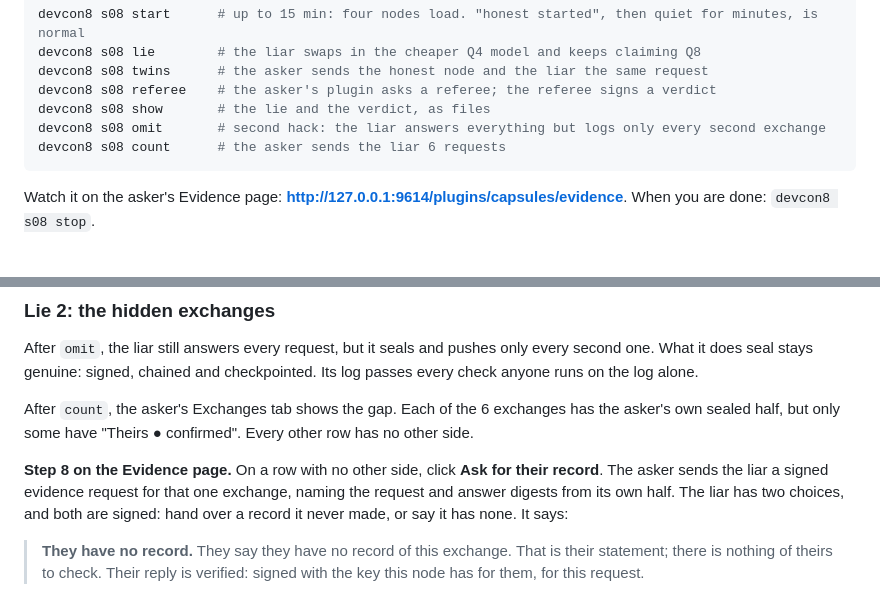
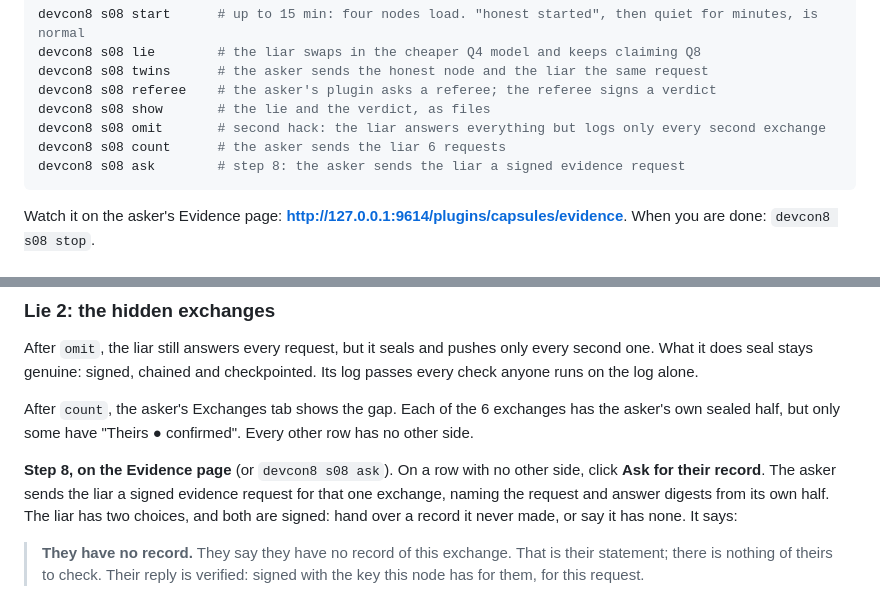
Before and after one commit to action-state-group/devcon-workshop, a Markdown page: WORKSHOP.md, 2 parts joined by grey strips. GitHub-like rendering.

Commit message:
docs(workshop): keep step 8 reachable from the s08 command list
Signed-off-by: Ethan Zhang <github@yzhang.io>

````diff
--- a/WORKSHOP.md
+++ b/WORKSHOP.md
@@ -200,6 +200,7 @@ devcon8 s08 referee    # the asker's plugin asks a referee; the referee signs a
 devcon8 s08 show       # the lie and the verdict, as files
 devcon8 s08 omit       # second hack: the liar answers everything but logs only every second exchange
 devcon8 s08 count      # the asker sends the liar 6 requests
+devcon8 s08 ask        # step 8: the asker sends the liar a signed evidence request
 ```
 
 Watch it on the asker's Evidence page: **http://127.0.0.1:9614/plugins/capsules/evidence**.
@@ -259,7 +260,7 @@ anyone runs on the log alone.
 After `count`, the asker's Exchanges tab shows the gap. Each of the 6 exchanges has the asker's own
 sealed half, but only some have "Theirs ● confirmed". Every other row has no other side.
 
-**Step 8 on the Evidence page.** On a row with no other side, click **Ask for their record**. The
+**Step 8, on the Evidence page** (or `devcon8 s08 ask`). On a row with no other side, click **Ask for their record**. The
 asker sends the liar a signed evidence request for that one exchange, naming the request and answer
 digests from its own half. The liar has two choices, and both are signed: hand over a record it
 never made, or say it has none. It says:
````
